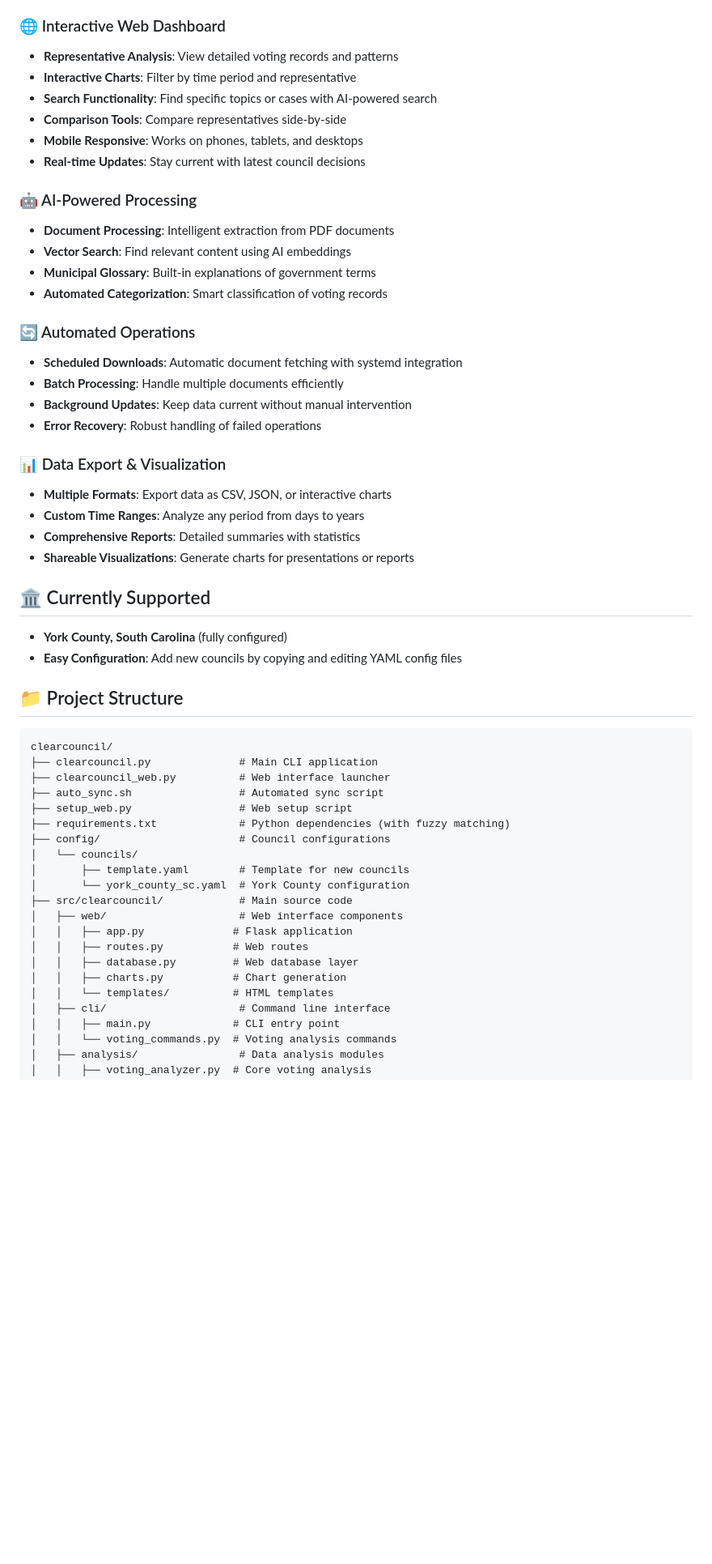
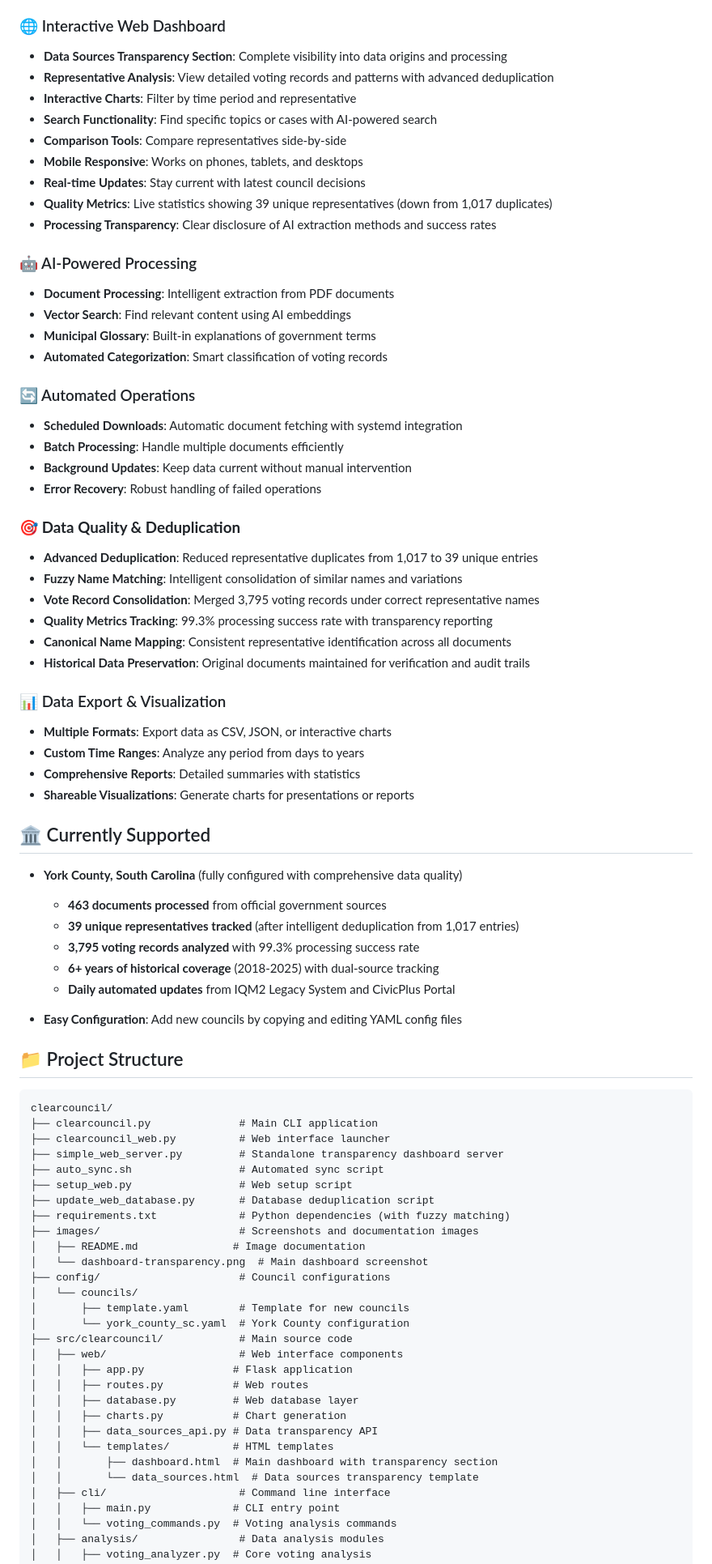
Before and after one commit to johnsirmon/clearcouncil, a Markdown page: README.md, the part around one of its changes. Shown at 81% size. Drawn GitHub-style; blank space fills up the shorter version.

Commit message:
Enhance README and setup documentation with detailed data sources transparency features and screenshot guidelines

```diff
--- a/README.md
+++ b/README.md
@@ -94,12 +131,15 @@ sudo systemctl start clearcouncil-sync.timer
 - **Automated Chart Generation**: Visual representations of voting data
 
 ### 🌐 Interactive Web Dashboard
-- **Representative Analysis**: View detailed voting records and patterns
+- **Data Sources Transparency Section**: Complete visibility into data origins and processing
+- **Representative Analysis**: View detailed voting records and patterns with advanced deduplication
 - **Interactive Charts**: Filter by time period and representative
 - **Search Functionality**: Find specific topics or cases with AI-powered search
 - **Comparison Tools**: Compare representatives side-by-side
 - **Mobile Responsive**: Works on phones, tablets, and desktops
 - **Real-time Updates**: Stay current with latest council decisions
+- **Quality Metrics**: Live statistics showing 39 unique representatives (down from 1,017 duplicates)
+- **Processing Transparency**: Clear disclosure of AI extraction methods and success rates
 
 ### 🤖 AI-Powered Processing
 - **Document Processing**: Intelligent extraction from PDF documents
@@ -113,6 +153,14 @@ sudo systemctl start clearcouncil-sync.timer
 - **Background Updates**: Keep data current without manual intervention
 - **Error Recovery**: Robust handling of failed operations
 
+### 🎯 **Data Quality & Deduplication**
+- **Advanced Deduplication**: Reduced representative duplicates from 1,017 to 39 unique entries
+- **Fuzzy Name Matching**: Intelligent consolidation of similar names and variations
+- **Vote Record Consolidation**: Merged 3,795 voting records under correct representative names
+- **Quality Metrics Tracking**: 99.3% processing success rate with transparency reporting
+- **Canonical Name Mapping**: Consistent representative identification across all documents
+- **Historical Data Preservation**: Original documents maintained for verification and audit trails
+
 ### 📊 Data Export & Visualization
 - **Multiple Formats**: Export data as CSV, JSON, or interactive charts
 - **Custom Time Ranges**: Analyze any period from days to years
@@ -121,7 +169,13 @@ sudo systemctl start clearcouncil-sync.timer
 
 ## 🏛️ Currently Supported
 
-- **York County, South Carolina** (fully configured)
+- **York County, South Carolina** (fully configured with comprehensive data quality)
+  - **463 documents processed** from official government sources
+  - **39 unique representatives tracked** (after intelligent deduplication from 1,017 entries)
+  - **3,795 voting records analyzed** with 99.3% processing success rate
+  - **6+ years of historical coverage** (2018-2025) with dual-source tracking
+  - **Daily automated updates** from IQM2 Legacy System and CivicPlus Portal
+
 - **Easy Configuration**: Add new councils by copying and editing YAML config files
 
 ## 📁 Project Structure
@@ -130,9 +184,14 @@ sudo systemctl start clearcouncil-sync.timer
 clearcouncil/
 ├── clearcouncil.py              # Main CLI application
 ├── clearcouncil_web.py          # Web interface launcher
+├── simple_web_server.py         # Standalone transparency dashboard server
 ├── auto_sync.sh                 # Automated sync script
 ├── setup_web.py                 # Web setup script
+├── update_web_database.py       # Database deduplication script
 ├── requirements.txt             # Python dependencies (with fuzzy matching)
+├── images/                      # Screenshots and documentation images
+│   ├── README.md               # Image documentation
+│   └── dashboard-transparency.png  # Main dashboard screenshot
 ├── config/                      # Council configurations
 │   └── councils/
 │       ├── template.yaml        # Template for new councils
@@ -143,7 +202,10 @@ clearcouncil/
 │   │   ├── routes.py           # Web routes
 │   │   ├── database.py         # Web database layer
 │   │   ├── charts.py           # Chart generation
+│   │   ├── data_sources_api.py # Data transparency API
 │   │   └── templates/          # HTML templates
+│   │       ├── dashboard.html  # Main dashboard with transparency section
+│   │       └── data_sources.html  # Data sources transparency template
 │   ├── cli/                     # Command line interface
 │   │   ├── main.py             # CLI entry point
 │   │   └── voting_commands.py  # Voting analysis commands
```
Also changed, not shown: other parts of README.md (+55 -5 lines), images/README.md (added, +10 -0 lines), images/SETUP.md (added, +32 -0 lines).
